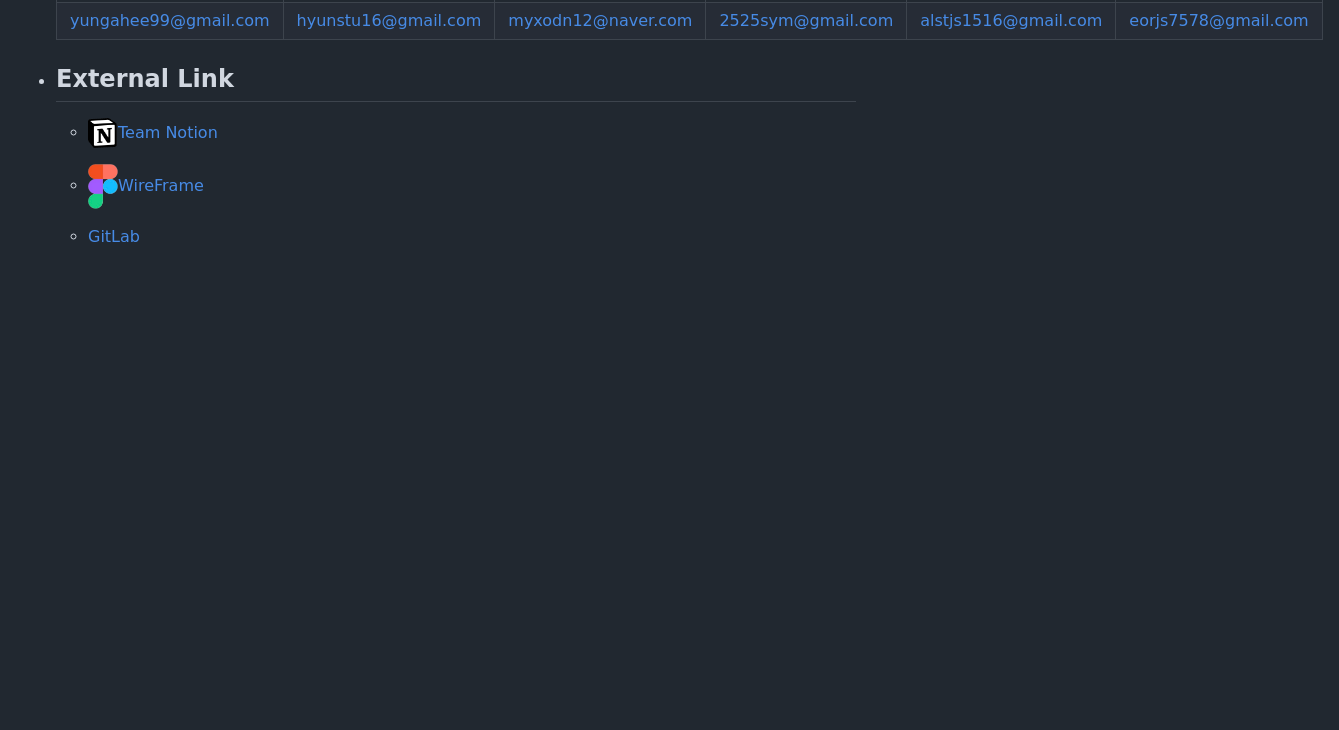
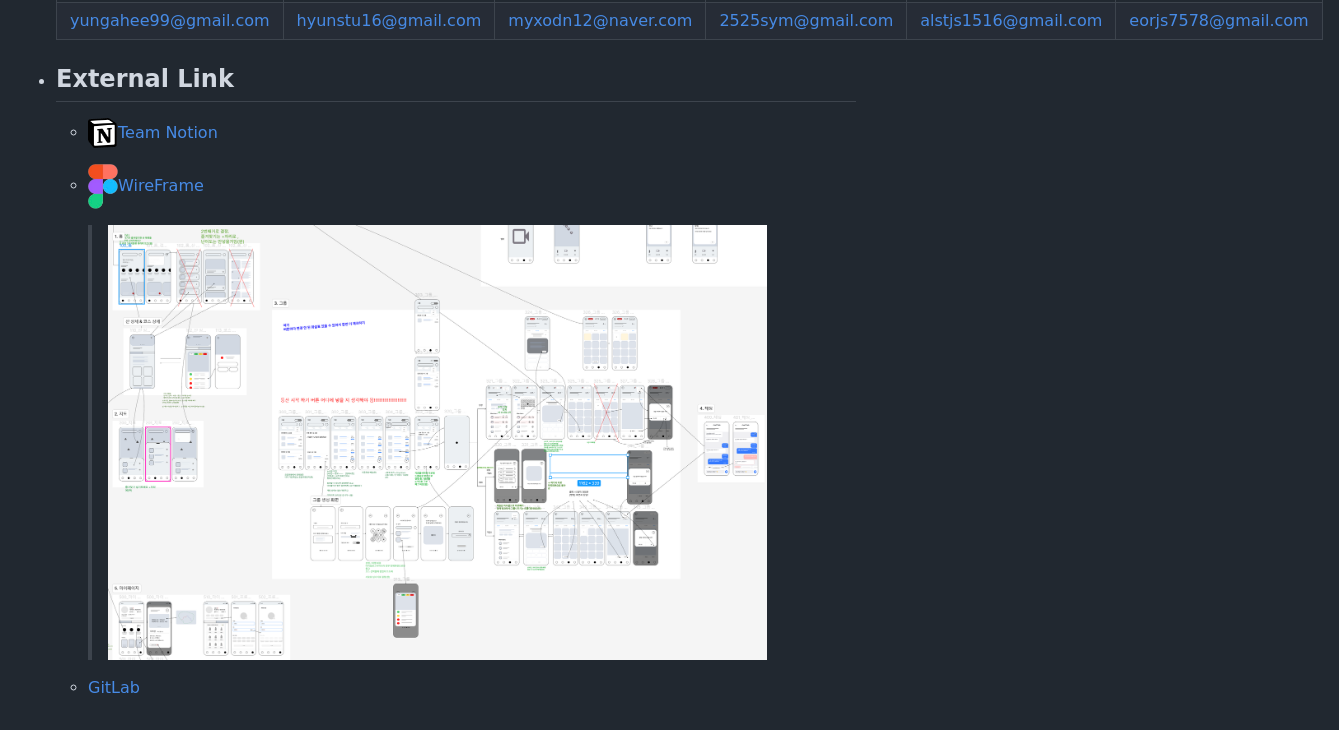
Before and after one commit to eorjs7578/sansanmulmul, a Markdown page: Readme.md, the part around the change. GitHub-like rendering; pictures changed too: img/WireFramePreview.png (added); blank space fills up the shorter version.

Commit message:
docs: "Wire Frame Preview 추가"

```diff
--- a/Readme.md
+++ b/Readme.md
@@ -11,5 +11,6 @@
     + <img src="/img/Notion.png"  width="30" height="30"/>[Team Notion](https://www.notion.so/D111-f5fd36452f8d45da86aada62fde4b305)
 
     + <img src="/img/Fiama.png"  width="30" height="30"/>[WireFrame](https://www.figma.com/design/gAoSFIFu7YtqJvNz50waCD/Wireframe?node-id=0-1&t=RIKIc9eV558brQpf-0)
+        > <img src="/img/WireFramePreview.png"  width="90%" height="45%"/>
 
     + [GitLab](https://lab.ssafy.com/s11-webmobile4-sub2/S11P12D111)
```
